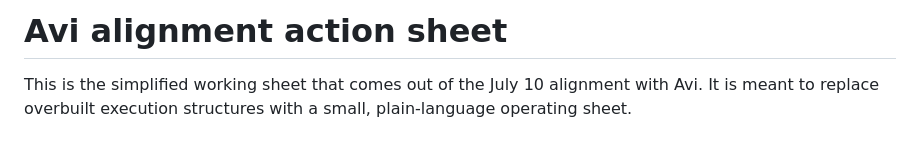
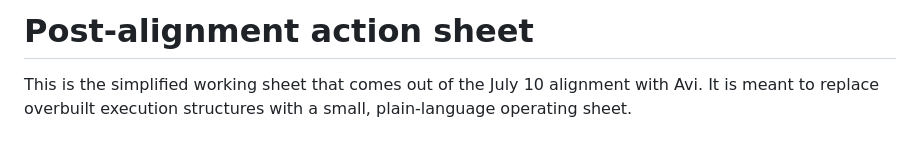
Before and after one commit to keren-evo/evo-mktg, a Markdown page: 04_crm_management/action-sheet.md, the part around the change. GitHub-like rendering.

Commit message:
Rename action sheet for clarity
Updated title from 'Avi alignment action sheet' to 'Post-alignment action sheet' to reflect changes.

```diff
--- a/04_crm_management/action-sheet.md
+++ b/04_crm_management/action-sheet.md
@@ -1,4 +1,4 @@
-# Avi alignment action sheet
+# Post-alignment action sheet
 
 This is the simplified working sheet that comes out of the July 10 alignment with Avi. It is meant to replace overbuilt execution structures with a small, plain-language operating sheet.
 
```
